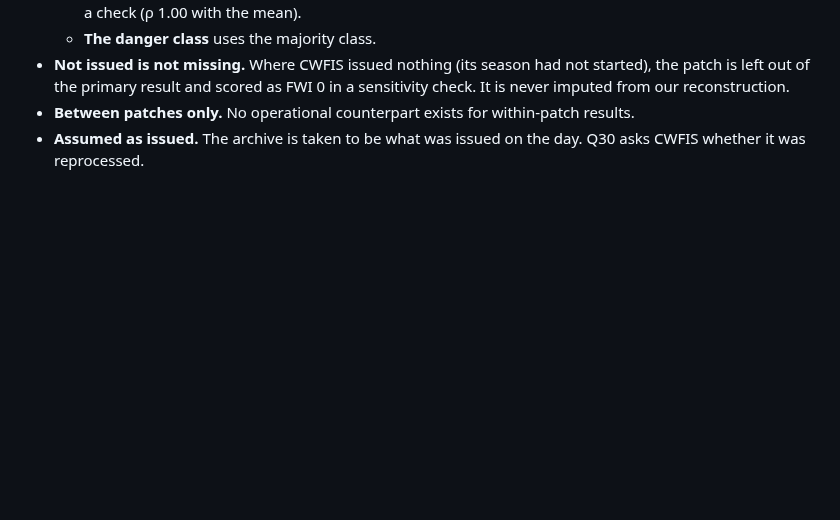
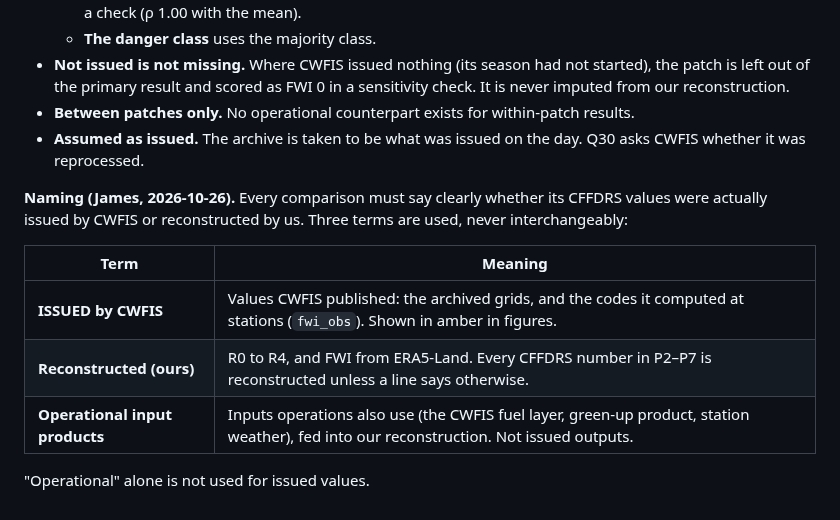
Before and after one commit to safari-labs/Fire_Risk_Statistics, a Markdown page: docs/ASSUMPTIONS.md, the part around the change. Rendered like a GitHub page; blank space fills up the shorter version.

```diff
--- a/docs/ASSUMPTIONS.md
+++ b/docs/ASSUMPTIONS.md
@@ -1096,3 +1096,13 @@ SCANFI cannot feed the tree everything it expects. The deviations:
 - **Not issued is not missing.** Where CWFIS issued nothing (its season had not started), the patch is left out of the primary result and scored as FWI 0 in a sensitivity check. It is never imputed from our reconstruction.
 - **Between patches only.** No operational counterpart exists for within-patch results.
 - **Assumed as issued.** The archive is taken to be what was issued on the day. Q30 asks CWFIS whether it was reprocessed.
+
+**Naming (James, 2026-10-26).** Every comparison must say clearly whether its CFFDRS values were actually issued by CWFIS or reconstructed by us. Three terms are used, never interchangeably:
+
+| Term | Meaning |
+|---|---|
+| **ISSUED by CWFIS** | Values CWFIS published: the archived grids, and the codes it computed at stations (`fwi_obs`). Shown in amber in figures. |
+| **Reconstructed (ours)** | R0 to R4, and FWI from ERA5-Land. Every CFFDRS number in P2–P7 is reconstructed unless a line says otherwise. |
+| **Operational input products** | Inputs operations also use (the CWFIS fuel layer, green-up product, station weather), fed into our reconstruction. Not issued outputs. |
+
+"Operational" alone is not used for issued values.
```
Also changed, not shown: docs/EXPERIMENTS.md (+1 -1 lines), docs/results/p7_slots/ladder.png, docs/results/p7_slots/slots_forest.png, docs/results/p7b_operational/agreement.png, docs/results/p7b_operational/auc.png, docs/results/p7b_operational/experiments.png, docs/results/p7b_operational/ladder_vs_operational.png, 10 other files.
